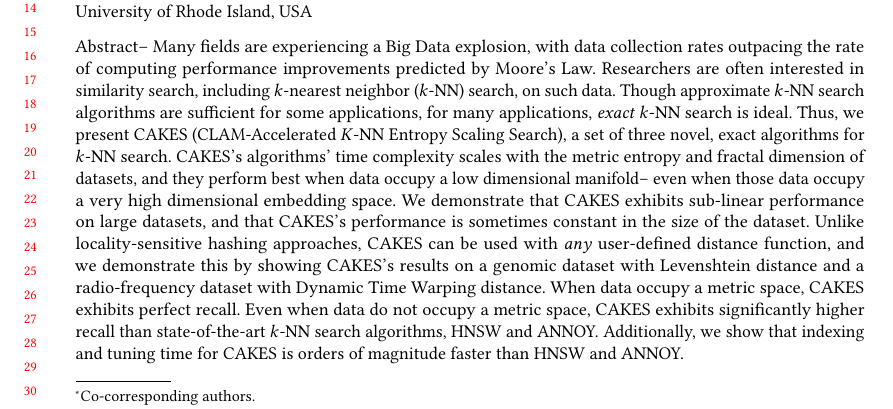
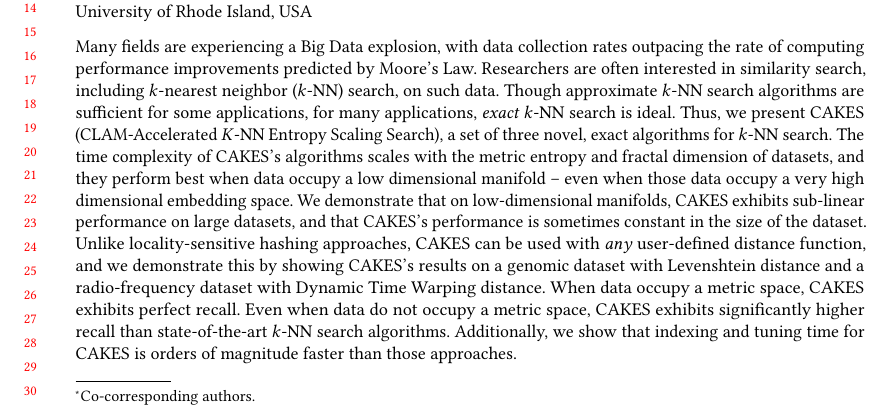
Before and after one commit to URI-ABD/cakes-paper, a LaTeX paper (paper.tex): part of page 1 of 27, cut so that both start at the same text. Compiled offline with pdfLaTeX.

Commit message:
abstract tweaks

```diff
--- a/paper.tex
+++ b/paper.tex
@@ -192,16 +192,16 @@
 \renewcommand{\shortauthors}{Prior et al.}
 
 \begin{abstract}
-Abstract-- Many fields are experiencing a Big Data explosion, with data collection rates outpacing the rate of computing performance improvements predicted by Moore's Law.
+Many fields are experiencing a Big Data explosion, with data collection rates outpacing the rate of computing performance improvements predicted by Moore's Law.
 Researchers are often interested in similarity search, including $k$-nearest neighbor ($k$-NN) search, on such data.
 Though approximate $k$-NN search algorithms are sufficient for some applications, for many applications, \emph{exact} $k$-NN search is ideal.
 Thus, we present CAKES (CLAM-Accelerated $K$-NN Entropy Scaling Search), a set of three novel, exact algorithms for $k$-NN search.
-CAKES's algorithms' time complexity scales with the metric entropy and fractal dimension of datasets, and they perform best when data occupy a low dimensional manifold-- even when those data occupy a very high dimensional embedding space.
-We demonstrate that CAKES exhibits sub-linear performance on large datasets, and that CAKES's performance is sometimes constant in the size of the dataset.
+The time complexity of CAKES's algorithms scales with the metric entropy and fractal dimension of datasets, and they perform best when data occupy a low dimensional manifold -- even when those data occupy a very high dimensional embedding space.
+We demonstrate that on low-dimensional manifolds, CAKES exhibits sub-linear performance on large datasets, and that CAKES's performance is sometimes constant in the size of the dataset.
 Unlike locality-sensitive hashing approaches, CAKES can be used with \emph{any} user-defined distance function, and we demonstrate this by showing CAKES's results on a genomic dataset with Levenshtein distance and a radio-frequency dataset with Dynamic Time Warping distance.
 When data occupy a metric space, CAKES exhibits perfect recall.
-Even when data do not occupy a metric space, CAKES exhibits significantly higher recall than state-of-the-art $k$-NN search algorithms, HNSW and ANNOY.
-Additionally, we show that indexing and tuning time for CAKES is orders of magnitude faster than HNSW and ANNOY.
+Even when data do not occupy a metric space, CAKES exhibits significantly higher recall than state-of-the-art $k$-NN search algorithms.
+Additionally, we show that indexing and tuning time for CAKES is orders of magnitude faster than those approaches.
 
 \end{abstract}
 
```
